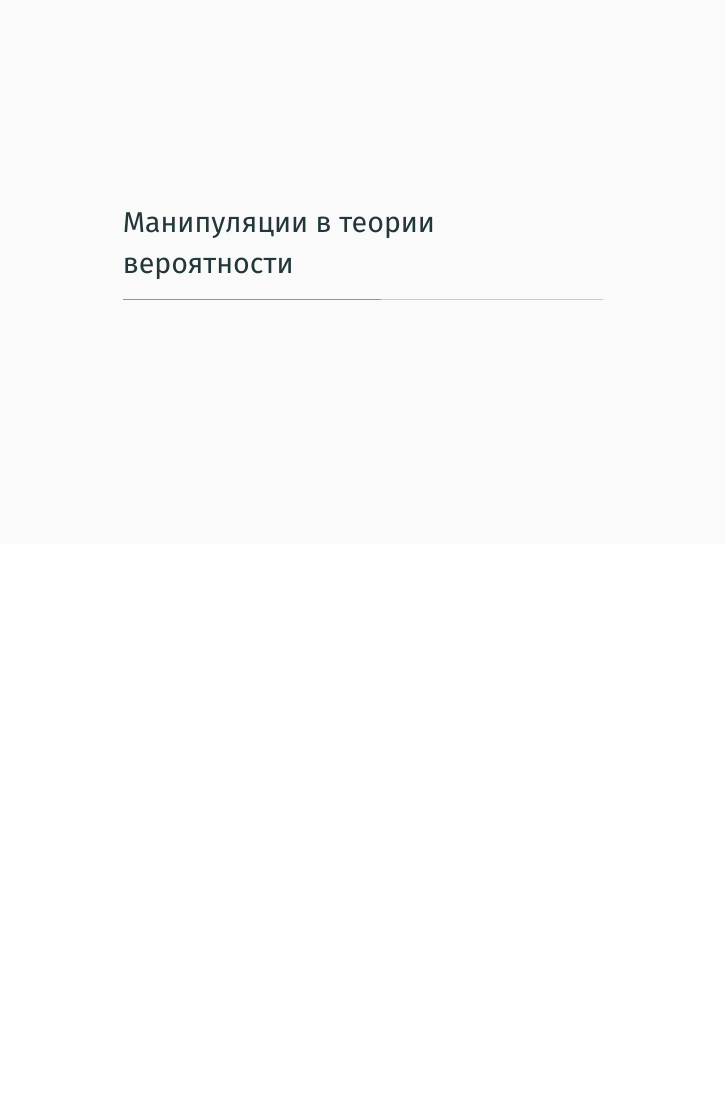
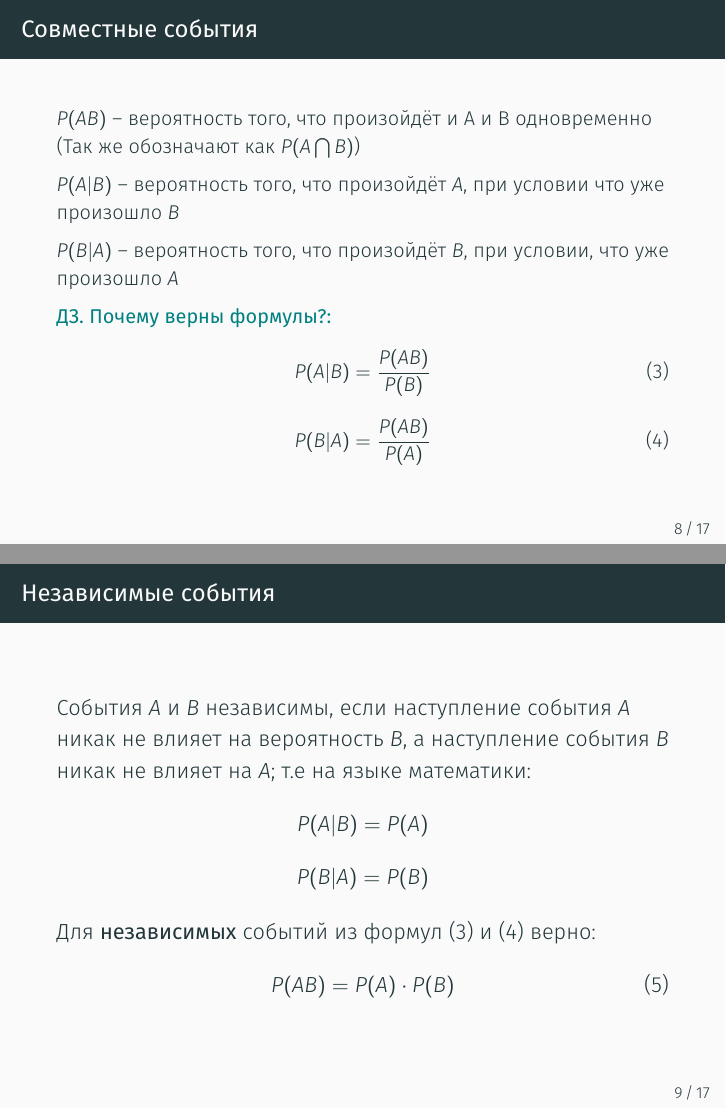
Before and after one commit to kib-courses/dsis-math-base, LaTeX slides (02_lec_probability/02_lec_probability.tex): page 11 of 19 before the commit and pages 11 and 12 of 23 after it, the two joined at a grey line, the shorter picture padded with empty space. Compiled offline with XeLaTeX.

Commit message:
чуток пописал вторую лекцию

```diff
--- a/02_lec_probability/02_lec_probability.tex
+++ b/02_lec_probability/02_lec_probability.tex
@@ -125,3 +125,49 @@ $\sigma$-алгебру событий
 	\end{enumerate}
 \end{frame}
 
+\begin{frame}{Совместные события}
+\small
+
+$P(AB)$ -- вероятность того, что произойдёт и А и B одновременно
+(Так же обозначают как $P(A\bigcap B)$)
+
+%\includegraphics[width=0.4\textwidth]{./../pic/pAB_diargramm.drawio.png}
+
+$P(A|B)$ -- вероятность того, что произойдёт $A$, при условии что уже произошло $B$
+
+$P(B|A)$ -- вероятность того, что произойдёт $B$, при условии, что уже произошло $A$
+
+\дз{ДЗ. Почему верны формулы?:}
+\begin{equation}\label{eq:P_A_by_B}
+P(A|B) = \frac{P(AB)}{P(B)}
+\end{equation}
+\begin{equation}\label{eq:P_B_by_A}
+P(B|A) = \frac{P(AB)}{P(A)}
+\end{equation}
+
+
+\end{frame}
+
+\begin{frame}{Независимые события}
+
+События $A$ и $B$ независимы, если
+наступление события $A$ никак не влияет на вероятность $B$,
+а наступление события $B$ никак не влияет на $A$;
+т.е на языке математики:
+\begin{equation*}
+P(A|B) = P(A)
+\end{equation*}
+\begin{equation*}
+P(B|A) = P(B)
+\end{equation*}
+
+Для \textbf{независимых} событий из формул
+\eqref{eq:P_A_by_B} и \eqref{eq:P_B_by_A}
+верно:
+\begin{equation}
+P(AB) = P(A) \cdot P(B)
+\end{equation}
+
+%\includegraphics[width=0.4\textwidth]{./../pic/pApB_independet_diargramm.drawio.png}
+
+\end{frame}
```
Also changed, not shown: 02_lec_probability/02_lec_probability.tex (18 more changed lines).
